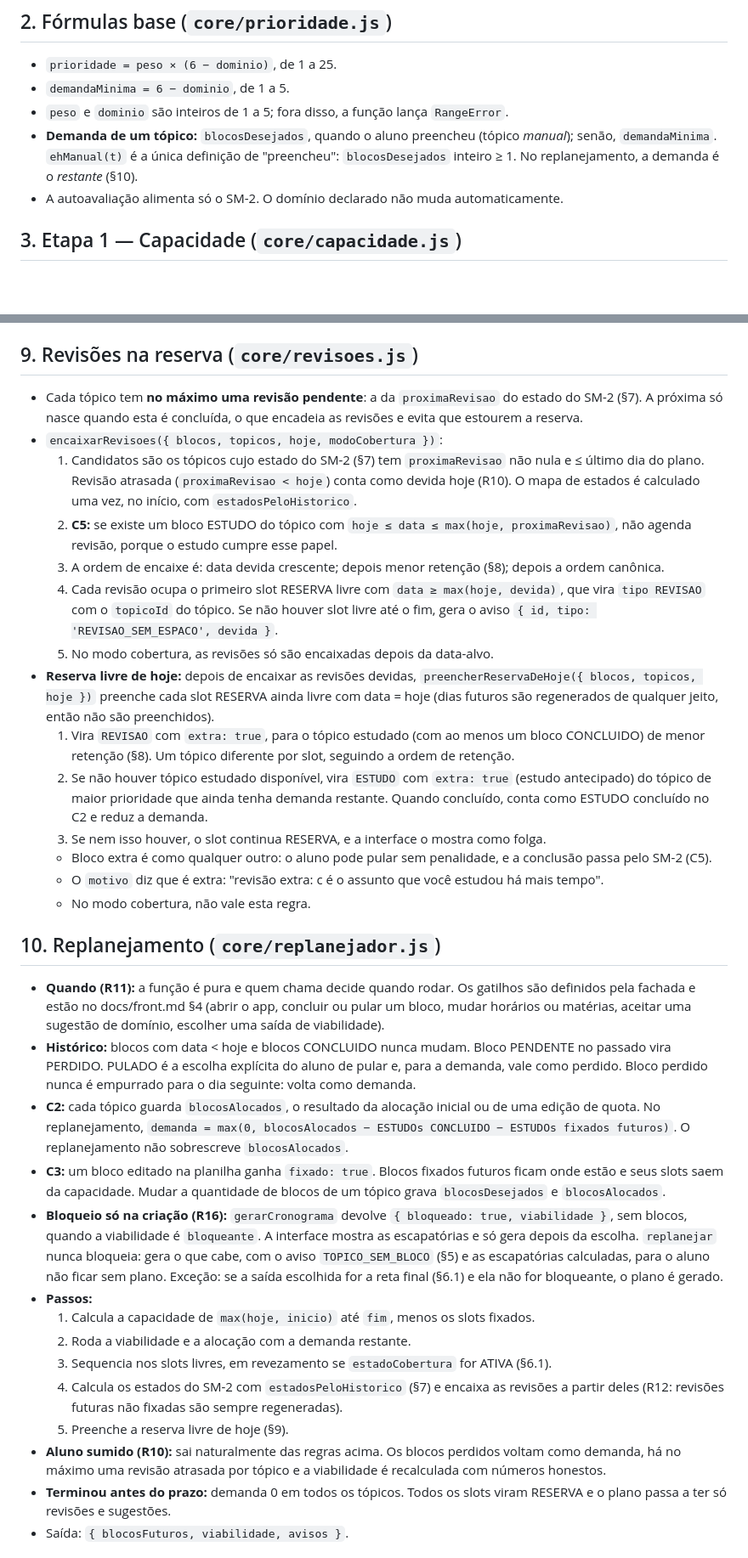
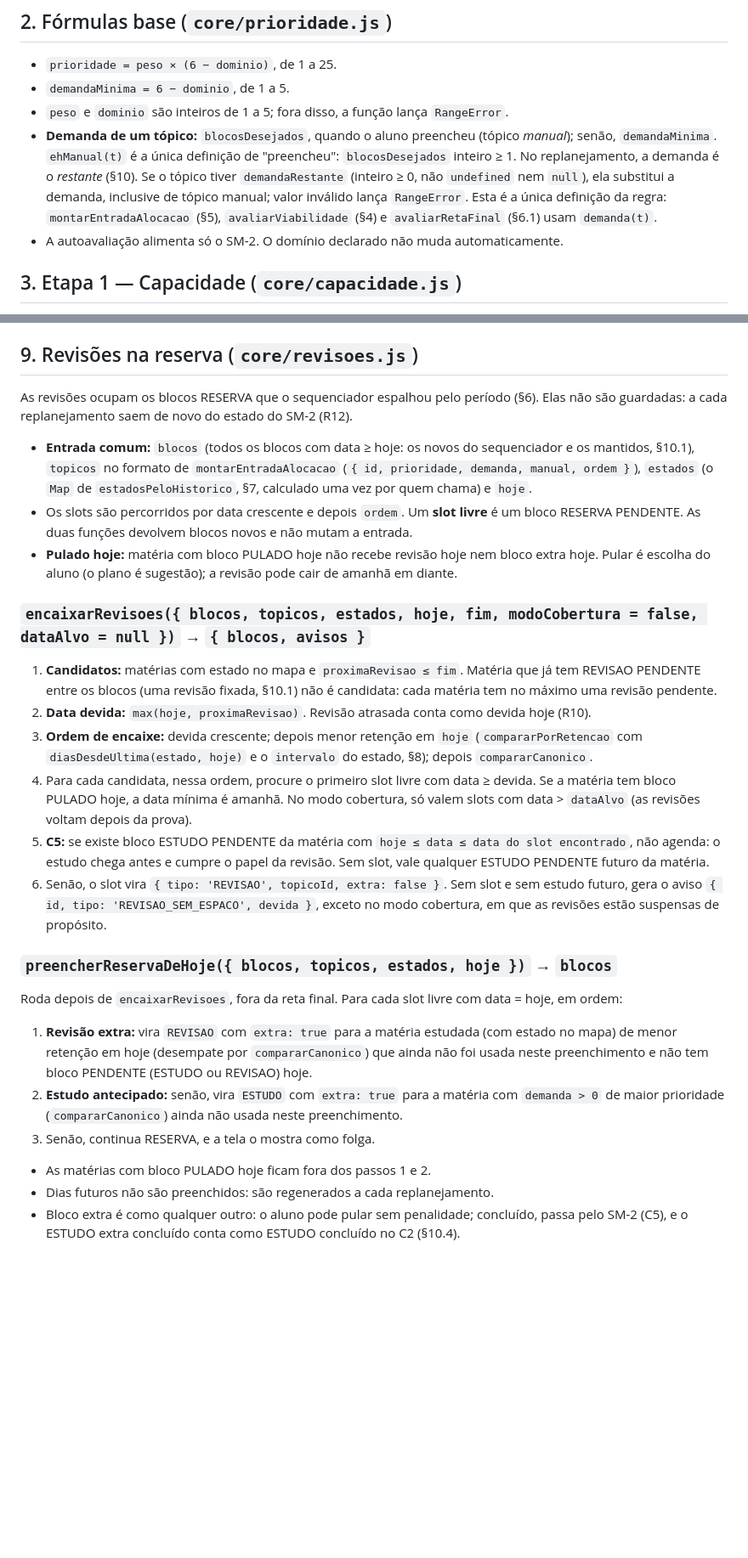
Before and after one commit to ailtonmcneto/Passo-Firme, a Markdown page: docs/algoritmo.md, 2 parts joined by grey strips. Shown at 85% size. Rendered like a GitHub page; blank space fills up the shorter version.

Commit message:
Atualiza o spec para o replanejador: demandaRestante, slots ocupados, §9 e §10
Co-Authored-By: Claude Fable 5.2 <noreply@anthropic.com>

```diff
--- a/docs/algoritmo.md
+++ b/docs/algoritmo.md
@@ -22,7 +22,7 @@ Pipeline: capacidade → viabilidade → alocação → sequenciamento → revis
 - `prioridade = peso × (6 − dominio)`, de 1 a 25.
 - `demandaMinima = 6 − dominio`, de 1 a 5.
 - `peso` e `dominio` são inteiros de 1 a 5; fora disso, a função lança `RangeError`.
-- **Demanda de um tópico:** `blocosDesejados`, quando o aluno preencheu (tópico *manual*); senão, `demandaMinima`. `ehManual(t)` é a única definição de "preencheu": `blocosDesejados` inteiro ≥ 1. No replanejamento, a demanda é o *restante* (§10).
+- **Demanda de um tópico:** `blocosDesejados`, quando o aluno preencheu (tópico *manual*); senão, `demandaMinima`. `ehManual(t)` é a única definição de "preencheu": `blocosDesejados` inteiro ≥ 1. No replanejamento, a demanda é o *restante* (§10). Se o tópico tiver `demandaRestante` (inteiro ≥ 0, não `undefined` nem `null`), ela substitui a demanda, inclusive de tópico manual; valor inválido lança `RangeError`. Esta é a única definição da regra: `montarEntradaAlocacao` (§5), `avaliarViabilidade` (§4) e `avaliarRetaFinal` (§6.1) usam `demanda(t)`.
 - A autoavaliação alimenta só o SM-2. O domínio declarado não muda automaticamente.
 
 ## 3. Etapa 1 — Capacidade (`core/capacidade.js`)
@@ -207,34 +209,28 @@ O SM-2 decide quando cada matéria deve voltar como revisão. O estado dele **n
 
 ## 9. Revisões na reserva (`core/revisoes.js`)
 
-- Cada tópico tem **no máximo uma revisão pendente**: a da `proximaRevisao` do estado do SM-2 (§7). A próxima só nasce quando esta é concluída, o que encadeia as revisões e evita que estourem a reserva.
-- `encaixarRevisoes({ blocos, topicos, hoje, modoCobertura })`:
-  1. Candidatos são os tópicos cujo estado do SM-2 (§7) tem `proximaRevisao` não nula e ≤ último dia do plano. Revisão atrasada (`proximaRevisao < hoje`) conta como devida hoje (R10). O mapa de estados é calculado uma vez, no início, com `estadosPeloHistorico`.
-  2. **C5:** se existe um bloco ESTUDO do tópico com `hoje ≤ data ≤ max(hoje, proximaRevisao)`, não agenda revisão, porque o estudo cumpre esse papel.
-  3. A ordem de encaixe é: data devida crescente; depois menor retenção (§8); depois a ordem canônica.
-  4. Cada revisão ocupa o primeiro slot RESERVA livre com `data ≥ max(hoje, devida)`, que vira `tipo REVISAO` com o `topicoId` do tópico. Se não houver slot livre até o fim, gera o aviso `{ id, tipo: 'REVISAO_SEM_ESPACO', devida }`.
-  5. No modo cobertura, as revisões só são encaixadas depois da data-alvo.
-- **Reserva livre de hoje:** depois de encaixar as revisões devidas, `preencherReservaDeHoje({ blocos, topicos, hoje })` preenche cada slot RESERVA ainda livre com data = hoje (dias futuros são regenerados de qualquer jeito, então não são preenchidos).
-  1. Vira `REVISAO` com `extra: true`, para o tópico estudado (com ao menos um bloco CONCLUIDO) de menor retenção (§8). Um tópico diferente por slot, seguindo a ordem de retenção.
-  2. Se não houver tópico estudado disponível, vira `ESTUDO` com `extra: true` (estudo antecipado) do tópico de maior prioridade que ainda tenha demanda restante. Quando concluído, conta como ESTUDO concluído no C2 e reduz a demanda.
-  3. Se nem isso houver, o slot continua RESERVA, e a interface o mostra como folga.
-  - Bloco extra é como qualquer outro: o aluno pode pular sem penalidade, e a conclusão passa pelo SM-2 (C5).
-  - O `motivo` diz que é extra: "revisão extra: c é o assunto que você estudou há mais tempo".
-  - No modo cobertura, não vale esta regra.
+As revisões ocupam os blocos RESERVA que o sequenciador espalhou pelo período (§6). Elas não são guardadas: a cada replanejamento saem de novo do estado do SM-2 (R12).
 
-## 10. Replanejamento (`core/replanejador.js`)
+- **Entrada comum:** `blocos` (todos os blocos com data ≥ hoje: os novos do sequenciador e os mantidos, §10.1), `topicos` no formato de `montarEntradaAlocacao` (`{ id, prioridade, demanda, manual, ordem }`), `estados` (o `Map` de `estadosPeloHistorico`, §7, calculado uma vez por quem chama) e `hoje`.
+- Os slots são percorridos por data crescente e depois `ordem`. Um **slot livre** é um bloco RESERVA PENDENTE. As duas funções devolvem blocos novos e não mutam a entrada.
+- **Pulado hoje:** matéria com bloco PULADO hoje não recebe revisão hoje nem bloco extra hoje. Pular é escolha do aluno (o plano é sugestão); a revisão pode cair de amanhã em diante.
 
-- **Quando (R11):** a função é pura e quem chama decide quando rodar. Os gatilhos são definidos pela fachada e estão no docs/front.md §4 (abrir o app, concluir ou pular um bloco, mudar horários ou matérias, aceitar uma sugestão de domínio, escolher uma saída de viabilidade).
-- **Histórico:** blocos com data < hoje e blocos CONCLUIDO nunca mudam. Bloco PENDENTE no passado vira PERDIDO. PULADO é a escolha explícita do aluno de pular e, para a demanda, vale como perdido. Bloco perdido nunca é empurrado para o dia seguinte: volta como demanda.
-- **C2:** cada tópico guarda `blocosAlocados`, o resultado da alocação inicial ou de uma edição de quota. No replanejamento, `demanda = max(0, blocosAlocados − ESTUDOs CONCLUIDO − ESTUDOs fixados futuros)`. O replanejamento não sobrescreve `blocosAlocados`.
-- **C3:** um bloco editado na planilha ganha `fixado: true`. Blocos fixados futuros ficam onde estão e seus slots saem da capacidade. Mudar a quantidade de blocos de um tópico grava `blocosDesejados` e `blocosAlocados`.
-- **Bloqueio só na criação (R16):** `gerarCronograma` devolve `{ bloqueado: true, viabilidade }`, sem blocos, quando a viabilidade é `bloqueante`. A interface mostra as escapatórias e só gera depois da escolha. `replanejar` nunca bloqueia: gera o que cabe, com o aviso `TOPICO_SEM_BLOCO` (§5) e as escapatórias calculadas, para o aluno não ficar sem plano. Exceção: se a saída escolhida for a reta final (§6.1) e ela não for bloqueante, o plano é gerado.
-- **Passos:**
-  1. Calcula a capacidade de `max(hoje, inicio)` até `fim`, menos os slots fixados.
-  2. Roda a viabilidade e a alocação com a demanda restante.
-  3. Sequencia nos slots livres, em revezamento se `estadoCobertura` for ATIVA (§6.1).
-  4. Calcula os estados do SM-2 com `estadosPeloHistorico` (§7) e encaixa as revisões a partir deles (R12: revisões futuras não fixadas são sempre regeneradas).
-  5. Preenche a reserva livre de hoje (§9).
-- **Aluno sumido (R10):** sai naturalmente das regras acima. Os blocos perdidos voltam como demanda, há no máximo uma revisão atrasada por tópico e a viabilidade é recalculada com números honestos.
-- **Terminou antes do prazo:** demanda 0 em todos os tópicos. Todos os slots viram RESERVA e o plano passa a ter só revisões e sugestões.
-- Saída: `{ blocosFuturos, viabilidade, avisos }`.
+### `encaixarRevisoes({ blocos, topicos, estados, hoje, fim, modoCobertura = false, dataAlvo = null })` → `{ blocos, avisos }`
+
+1. **Candidatos:** matérias com estado no mapa e `proximaRevisao ≤ fim`. Matéria que já tem REVISAO PENDENTE entre os blocos (uma revisão fixada, §10.1) não é candidata: cada matéria tem no máximo uma revisão pendente.
+2. **Data devida:** `max(hoje, proximaRevisao)`. Revisão atrasada conta como devida hoje (R10).
+3. **Ordem de encaixe:** devida crescente; depois menor retenção em `hoje` (`compararPorRetencao` com `diasDesdeUltima(estado, hoje)` e o `intervalo` do estado, §8); depois `compararCanonico`.
+4. Para cada candidata, nessa ordem, procure o primeiro slot livre com data ≥ devida. Se a matéria tem bloco PULADO hoje, a data mínima é amanhã. No modo cobertura, só valem slots com data > `dataAlvo` (as revisões voltam depois da prova).
+5. **C5:** se existe bloco ESTUDO PENDENTE da matéria com `hoje ≤ data ≤ data do slot encontrado`, não agenda: o estudo chega antes e cumpre o papel da revisão. Sem slot, vale qualquer ESTUDO PENDENTE futuro da matéria.
+6. Senão, o slot vira `{ tipo: 'REVISAO', topicoId, extra: false }`. Sem slot e sem estudo futuro, gera o aviso `{ id, tipo: 'REVISAO_SEM_ESPACO', devida }`, exceto no modo cobertura, em que as revisões estão suspensas de propósito.
+
+### `preencherReservaDeHoje({ blocos, topicos, estados, hoje })` → `blocos`
+
+Roda depois de `encaixarRevisoes`, fora da reta final. Para cada slot livre com data = hoje, em ordem:
+1. **Revisão extra:** vira `REVISAO` com `extra: true` para a matéria estudada (com estado no mapa) de menor retenção em hoje (desempate por `compararCanonico`) que ainda não foi usada neste preenchimento e não tem bloco PENDENTE (ESTUDO ou REVISAO) hoje.
+2. **Estudo antecipado:** senão, vira `ESTUDO` com `extra: true` para a matéria com `demanda > 0` de maior prioridade (`compararCanonico`) ainda não usada neste preenchimento.
+3. Senão, continua RESERVA, e a tela o mostra como folga.
+- As matérias com bloco PULADO hoje ficam fora dos passos 1 e 2.
+- Dias futuros não são preenchidos: são regenerados a cada replanejamento.
+- Bloco extra é como qualquer outro: o aluno pode pular sem penalidade; concluído, passa pelo SM-2 (C5), e o ESTUDO extra concluído conta como ESTUDO concluído no C2 (§10.4).
+
```
Also changed, not shown: other parts of docs/algoritmo.md (+48 -2 lines).
